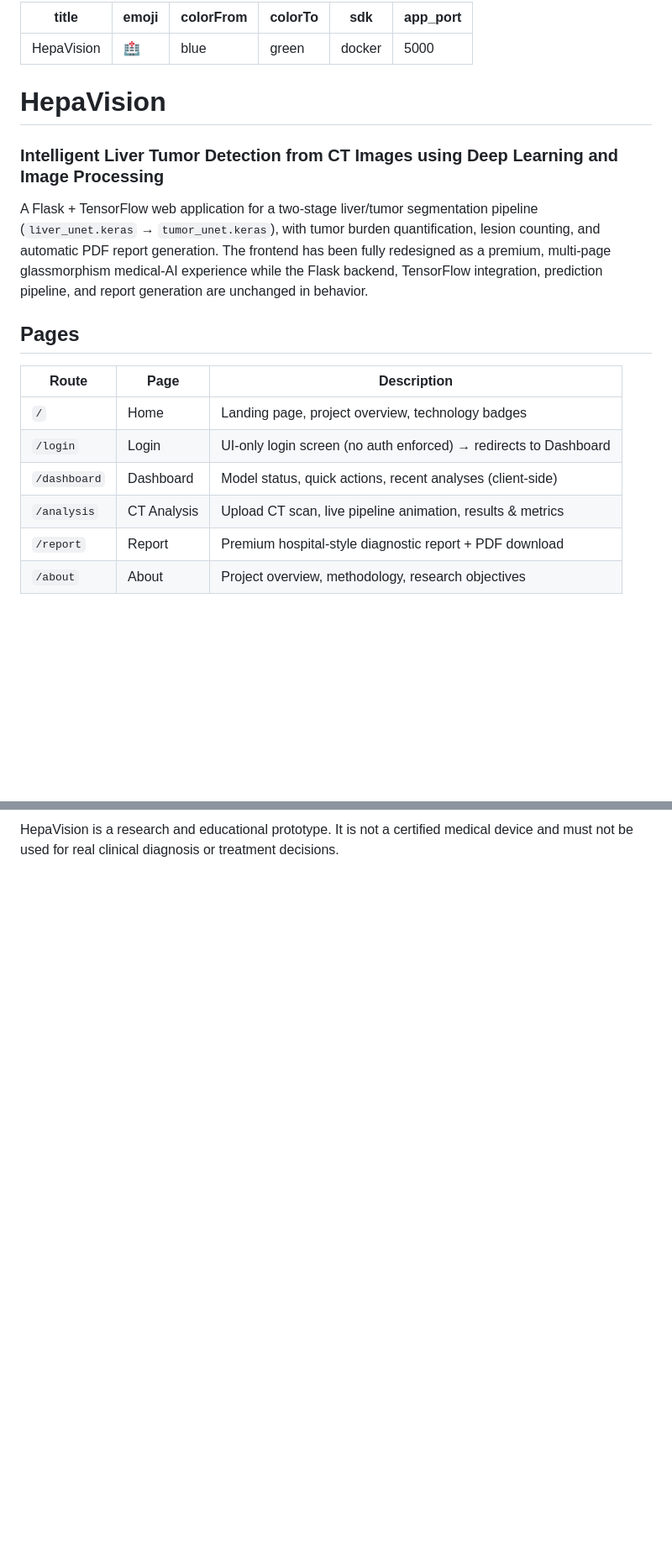
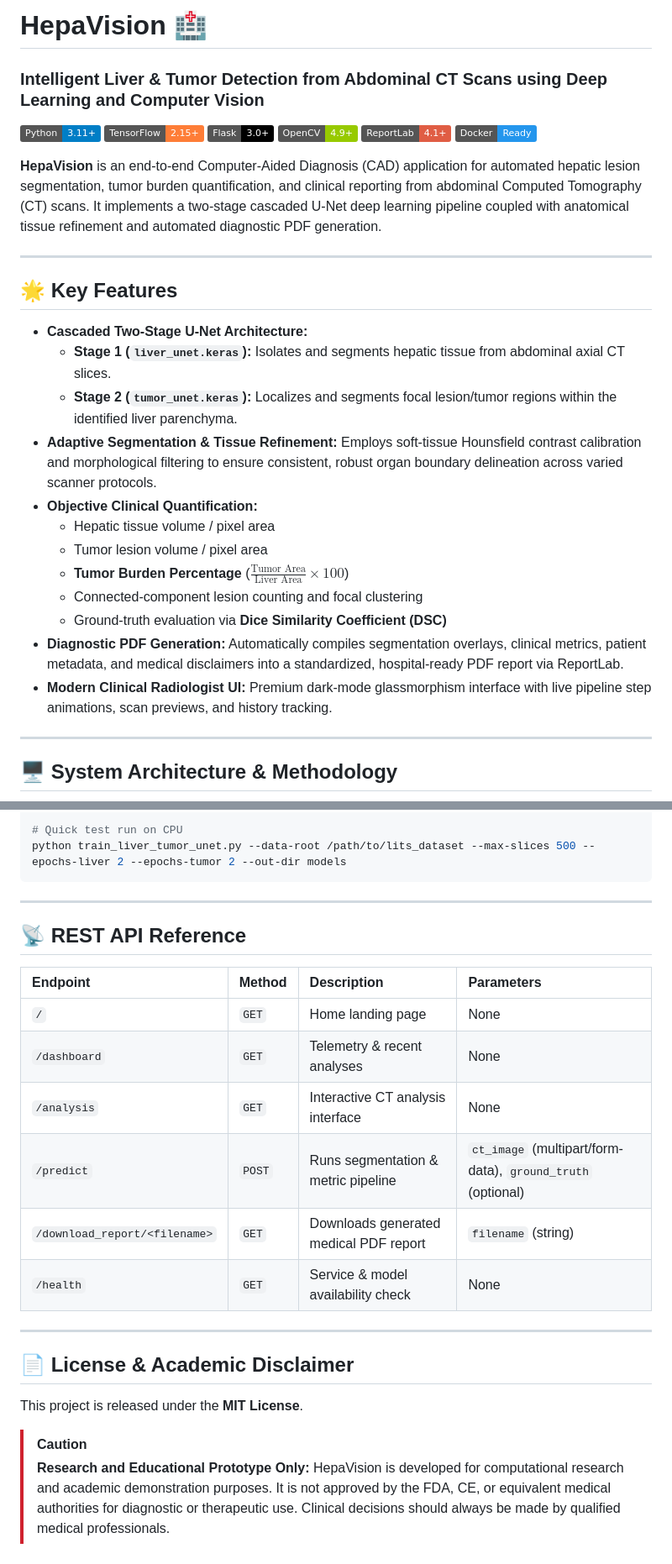
Before and after one commit to ANUSHA2718/hepavision, a Markdown page: README.md, 2 parts joined by grey strips. Shown at 84% size. Drawn GitHub-style; badges without logos; blank space fills up the shorter version.

Commit message:
docs: modernize and expand README with architecture, badges, and deployment guide

````diff
--- a/README.md
+++ b/README.md
@@ -1,30 +1,33 @@
----
-title: HepaVision
-emoji: 🏥
-colorFrom: blue
-colorTo: green
-sdk: docker
-app_port: 5000
+# HepaVision 🏥
+### Intelligent Liver & Tumor Detection from Abdominal CT Scans using Deep Learning and Computer Vision
+
+[![Python](https://img.shields.io/badge/Python-3.11%2B-blue.svg)](https://www.python.org/)
+[![TensorFlow](https://img.shields.io/badge/TensorFlow-2.15%2B-orange.svg)](https://tensorflow.org/)
+[![Flask](https://img.shields.io/badge/Flask-3.0%2B-black.svg)](https://flask.palletsprojects.com/)
+[![OpenCV](https://img.shields.io/badge/OpenCV-4.9%2B-green.svg)](https://opencv.org/)
+[![ReportLab](https://img.shields.io/badge/ReportLab-4.1%2B-red.svg)](https://www.reportlab.com/)
+[![Docker](https://img.shields.io/badge/Docker-Ready-2496ED.svg)](https://www.docker.com/)
+
+**HepaVision** is an end-to-end Computer-Aided Diagnosis (CAD) application for automated hepatic lesion segmentation, tumor burden quantification, and clinical reporting from abdominal Computed Tomography (CT) scans. It implements a two-stage cascaded U-Net deep learning pipeline coupled with anatomical tissue refinement and automated diagnostic PDF generation.
+
 ---
 
-# HepaVision
-### Intelligent Liver Tumor Detection from CT Images using Deep Learning and Image Processing
+## 🌟 Key Features
 
-A Flask + TensorFlow web application for a two-stage liver/tumor segmentation
-pipeline (`liver_unet.keras` → `tumor_unet.keras`), with tumor burden
-quantification, lesion counting, and automatic PDF report generation. The
-frontend has been fully redesigned as a premium, multi-page glassmorphism
-medical-AI experience while the Flask backend, TensorFlow integration,
-prediction pipeline, and report generation are unchanged in behavior.
+- **Cascaded Two-Stage U-Net Architecture:**
+  - **Stage 1 (`liver_unet.keras`):** Isolates and segments hepatic tissue from abdominal axial CT slices.
+  - **Stage 2 (`tumor_unet.keras`):** Localizes and segments focal lesion/tumor regions within the identified liver parenchyma.
+- **Adaptive Segmentation & Tissue Refinement:** Employs soft-tissue Hounsfield contrast calibration and morphological filtering to ensure consistent, robust organ boundary delineation across varied scanner protocols.
+- **Objective Clinical Quantification:**
+  - Hepatic tissue volume / pixel area
+  - Tumor lesion volume / pixel area
+  - **Tumor Burden Percentage** ($\frac{\text{Tumor Area}}{\text{Liver Area}} \times 100$)
+  - Connected-component lesion counting and focal clustering
+  - Ground-truth evaluation via **Dice Similarity Coefficient (DSC)**
+- **Diagnostic PDF Generation:** Automatically compiles segmentation overlays, clinical metrics, patient metadata, and medical disclaimers into a standardized, hospital-ready PDF report via ReportLab.
+- **Modern Clinical Radiologist UI:** Premium dark-mode glassmorphism interface with live pipeline step animations, scan previews, and history tracking.
 
-## Pages
+---
 
-| Route         | Page          | Description                                              |
-|---------------|---------------|------------------------------------------------------------|
-| `/`           | Home          | Landing page, project overview, technology badges           |
-| `/login`      | Login         | UI-only login screen (no auth enforced) → redirects to Dashboard |
-| `/dashboard`  | Dashboard     | Model status, quick actions, recent analyses (client-side)  |
-| `/analysis`   | CT Analysis   | Upload CT scan, live pipeline animation, results & metrics  |
-| `/report`     | Report        | Premium hospital-style diagnostic report + PDF download     |
-| `/about`      | About         | Project overview, methodology, research objectives          |
+## 🖥️ System Architecture & Methodology
 
@@ -122,4 +135,26 @@ Dice score shows as `N/A`.
 
-HepaVision is a research and educational prototype. It is not a certified
-medical device and must not be used for real clinical diagnosis or treatment
-decisions.
+# Quick test run on CPU
+python train_liver_tumor_unet.py --data-root /path/to/lits_dataset --max-slices 500 --epochs-liver 2 --epochs-tumor 2 --out-dir models
+```
+
+---
+
+## 📡 REST API Reference
+
+| Endpoint | Method | Description | Parameters |
+| :--- | :--- | :--- | :--- |
+| `/` | `GET` | Home landing page | None |
+| `/dashboard` | `GET` | Telemetry & recent analyses | None |
+| `/analysis` | `GET` | Interactive CT analysis interface | None |
+| `/predict` | `POST` | Runs segmentation & metric pipeline | `ct_image` (multipart/form-data), `ground_truth` (optional) |
+| `/download_report/<filename>` | `GET` | Downloads generated medical PDF report | `filename` (string) |
+| `/health` | `GET` | Service & model availability check | None |
+
+---
+
+## 📄 License & Academic Disclaimer
+
+This project is released under the **MIT License**.
+
+> [!CAUTION]
+> **Research and Educational Prototype Only:** HepaVision is developed for computational research and academic demonstration purposes. It is not approved by the FDA, CE, or equivalent medical authorities for diagnostic or therapeutic use. Clinical decisions should always be made by qualified medical professionals.
````
Also changed, not shown: other parts of README.md (+79 -69 lines).
